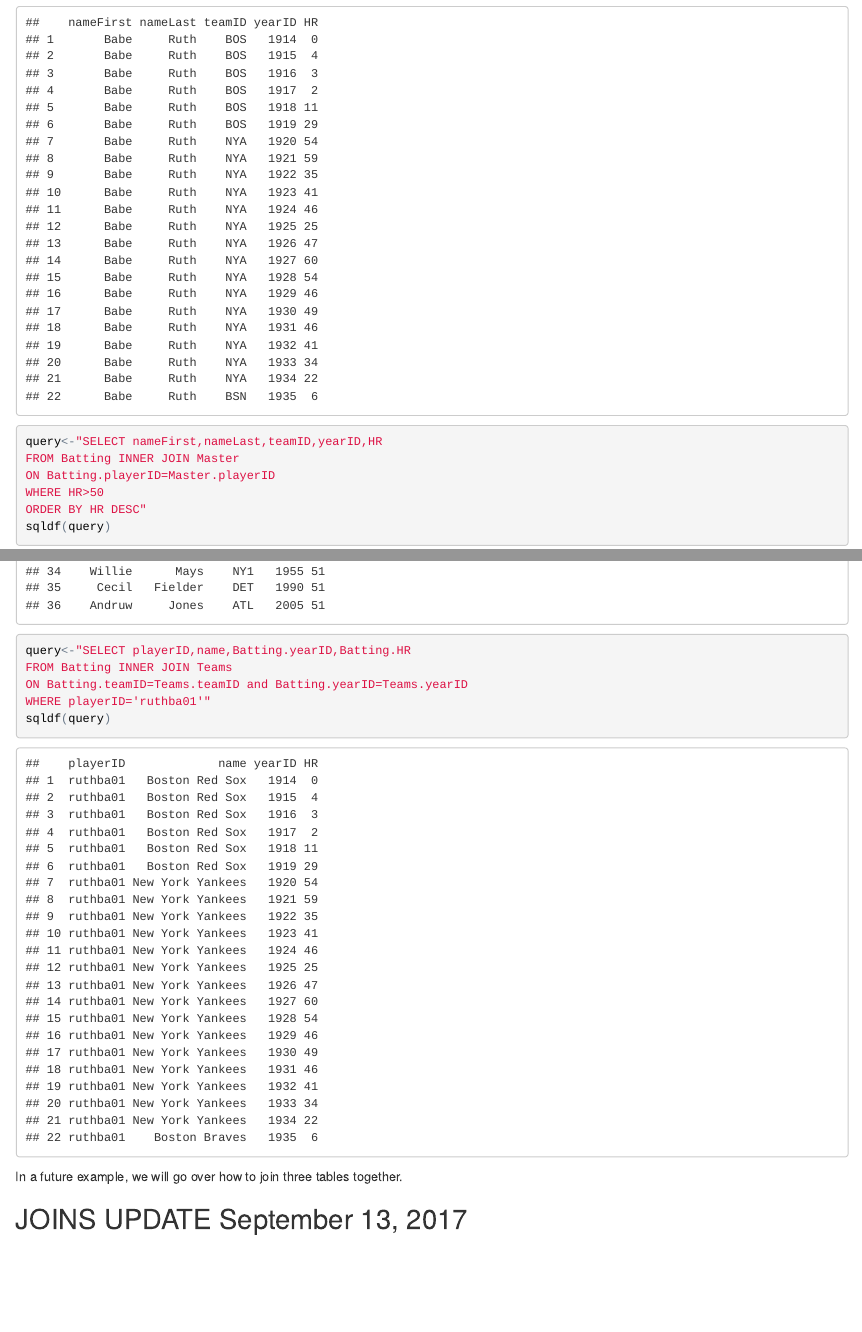
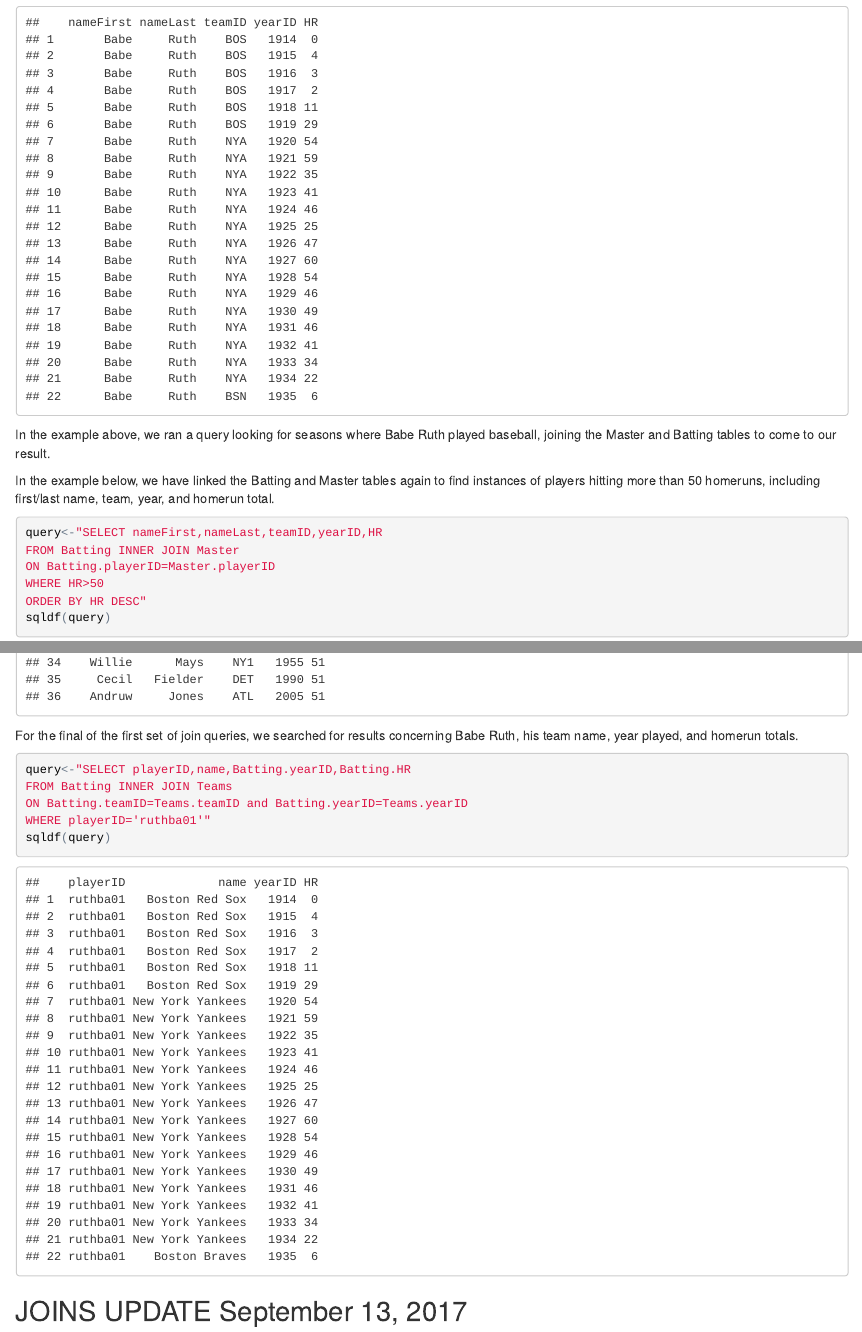
Before and after one commit to ronaldbonavita/Website, an R Markdown document (index.Rmd): the page in a window 1100 px wide, from 6130 px down, and a second part further down, joined at a grey line. The pictures show the output file index.html that the author committed with the source, opened offline.

Commit message:
Layout Revision

````diff
--- a/index.Rmd
+++ b/index.Rmd
@@ -100,7 +100,9 @@ WHERE Batting.playerID='ruthba01'"
 
 sqldf(query)
 ```
+In the example above, we ran a query looking for seasons where Babe Ruth played baseball, joining the Master and Batting tables to come to our result.
 
+In the example below, we have linked the Batting and Master tables again to find instances of players hitting more than 50 homeruns, including first/last name, team, year, and homerun total.
 ```{r}
 query<-"SELECT nameFirst,nameLast,teamID,yearID,HR
 FROM Batting INNER JOIN Master
@@ -110,6 +112,7 @@ ORDER BY HR DESC"
 sqldf(query)
 ```
 
+For the final of the first set of join queries, we searched for results concerning Babe Ruth, his team name, year played, and homerun totals.
 ```{r}
 query<-"SELECT playerID,name,Batting.yearID,Batting.HR
 FROM Batting INNER JOIN Teams
@@ -117,8 +120,6 @@ ON Batting.teamID=Teams.teamID and Batting.yearID=Teams.yearID
 WHERE playerID='ruthba01'"
 sqldf(query)
 ```
-
-In a future example, we will go over how to join three tables together.
 
 ## JOINS UPDATE September 13, 2017
 
````
Also changed, not shown: index.html.
